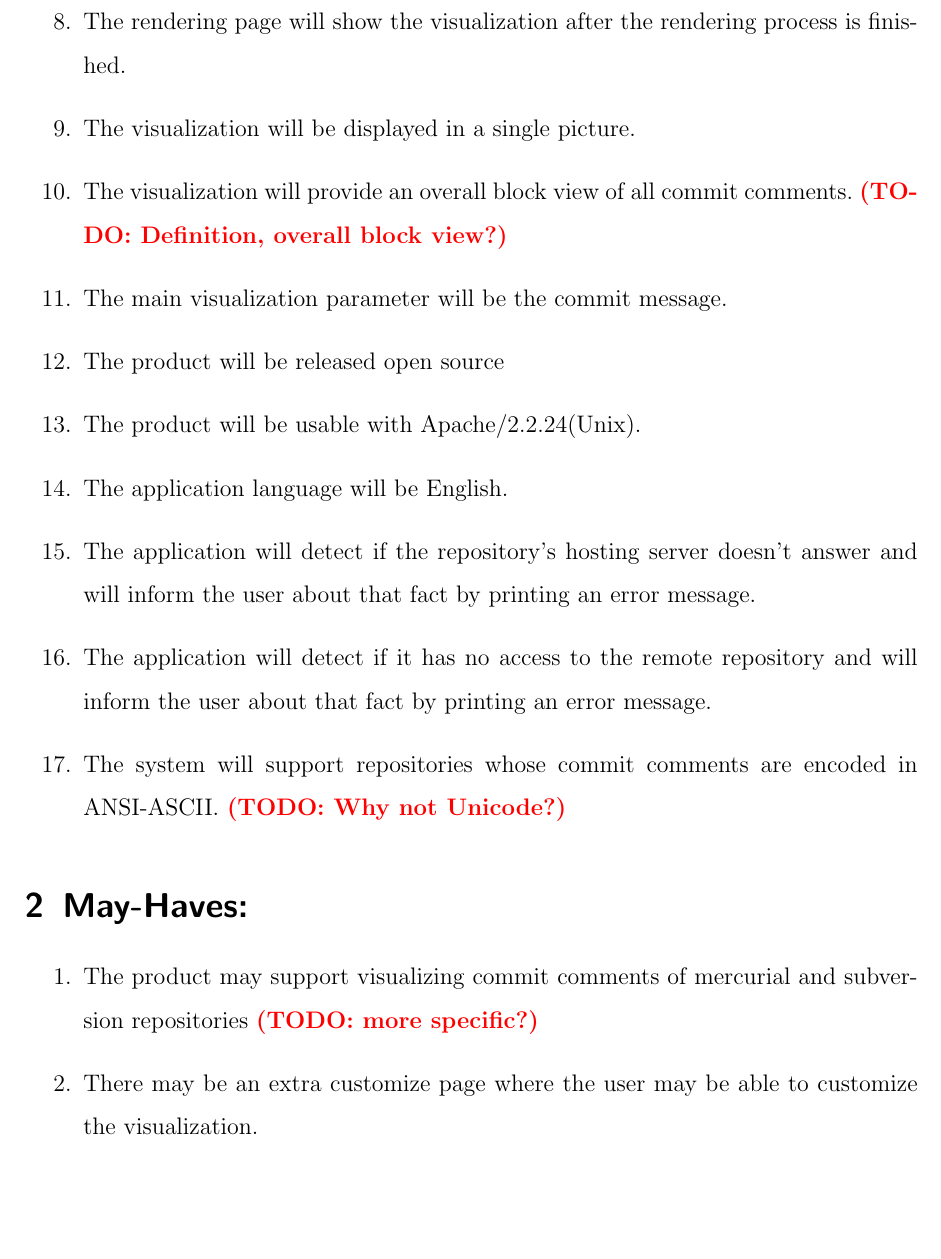
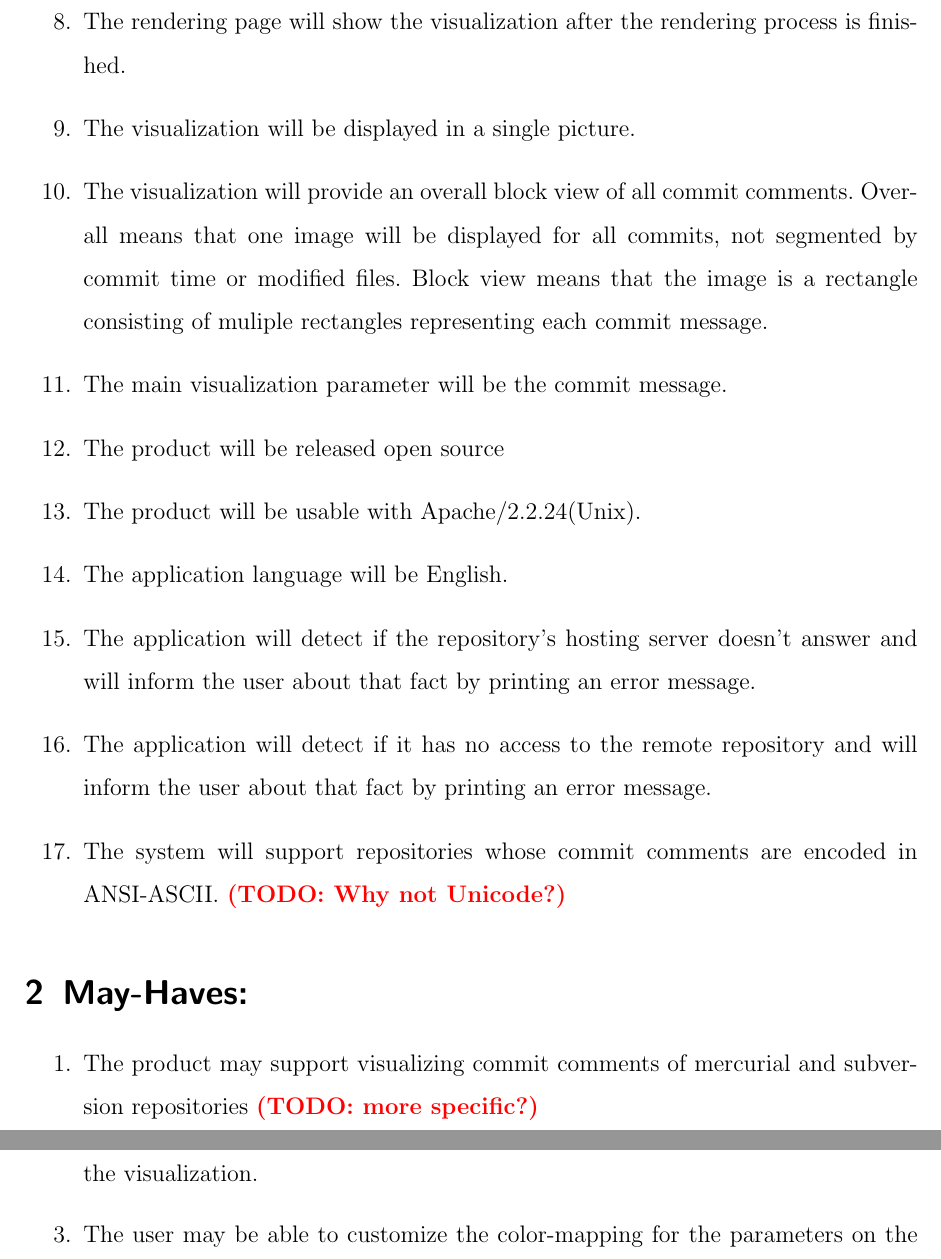
Before and after one commit to RepoGrams/RepoGrams, a LaTeX document (docs/req_draft.tex): part of page 2 of 5 before the commit and two parts of pages 2 and 3 of 5 after it, the two joined at a grey line, cut so that both start at the same text, the shorter picture padded with empty space. Compiled offline with pdfLaTeX.

Commit message:
added explanation for overall block view

```diff
--- a/docs/req_draft.tex
+++ b/docs/req_draft.tex
@@ -24,8 +24,11 @@
 \item The rendering page will display a progress bar while the system is rendering the picture.
 \item The rendering page will show the visualization after the rendering process is finished.
 \item The visualization will be displayed in a single picture.
-\item The visualization will provide an overall block view of all commit comments.
-\todo{Definition, overall block view?}
+\item The visualization will provide an overall block view of all commit
+	comments. Overall means that one image will be displayed for all
+	commits, not segmented by commit time or modified files. Block view means
+	that the image is a rectangle consisting of muliple rectangles
+	representing each commit message.
 \item The main visualization parameter will be the commit message.
 \item The product will be released open source
 \item The product will be usable with Apache/2.2.24(Unix).
```
